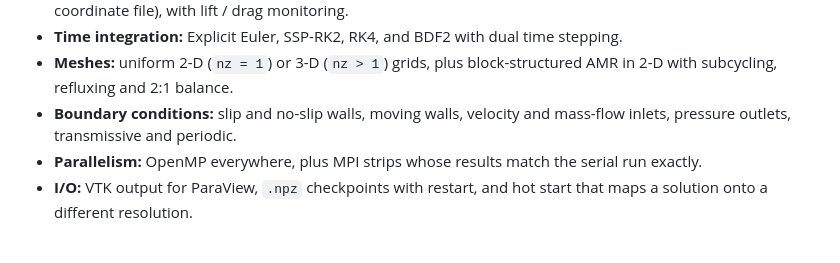
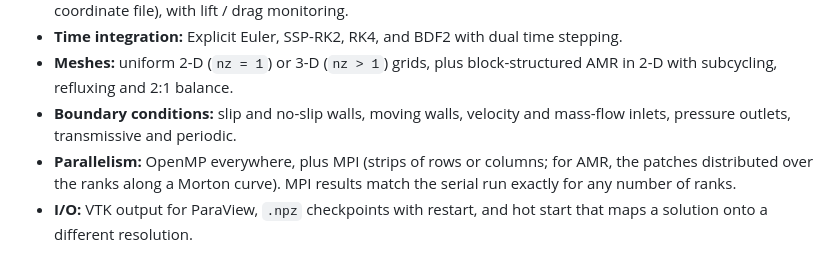
Before and after one commit to edotaglialatela/fenice, a Markdown page: README.md, the part around the change. GitHub-like rendering.

Commit message:
Docs: README and GUI guide say AMR runs on MPI ranks
Co-Authored-By: Claude Sonnet 5.5 <noreply@anthropic.com>

```diff
--- a/README.md
+++ b/README.md
@@ -31,8 +31,9 @@ GUI, validation scripts and full documentation.
   2-D with subcycling, refluxing and 2:1 balance.
 - **Boundary conditions:** slip and no-slip walls, moving walls, velocity and mass-flow
   inlets, pressure outlets, transmissive and periodic.
-- **Parallelism:** OpenMP everywhere, plus MPI strips whose results match the serial run
-  exactly.
+- **Parallelism:** OpenMP everywhere, plus MPI (strips of rows or columns; for AMR, the
+  patches distributed over the ranks along a Morton curve). MPI results match the serial run
+  exactly for any number of ranks.
 - **I/O:** VTK output for ParaView, `.npz` checkpoints with restart, and hot start that maps
   a solution onto a different resolution.
 
```
Also changed, not shown: 1 other file.
